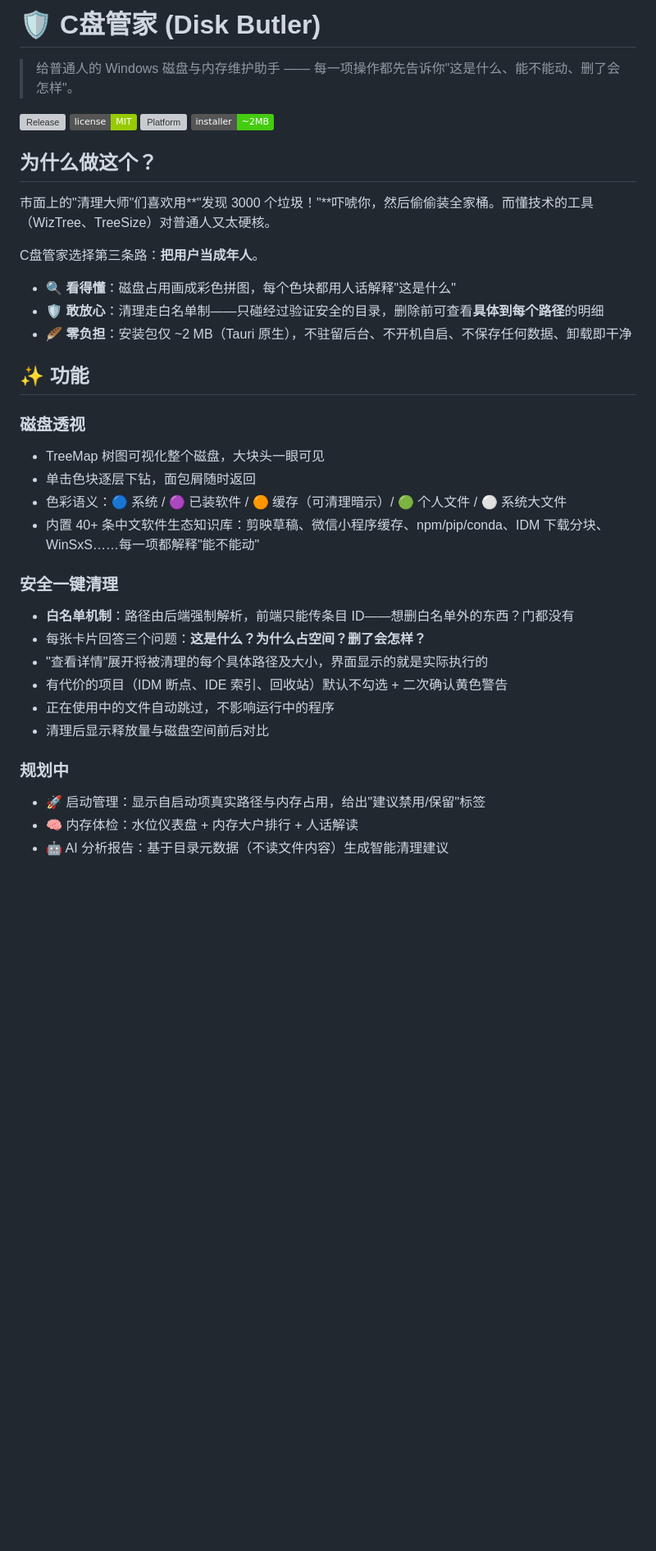
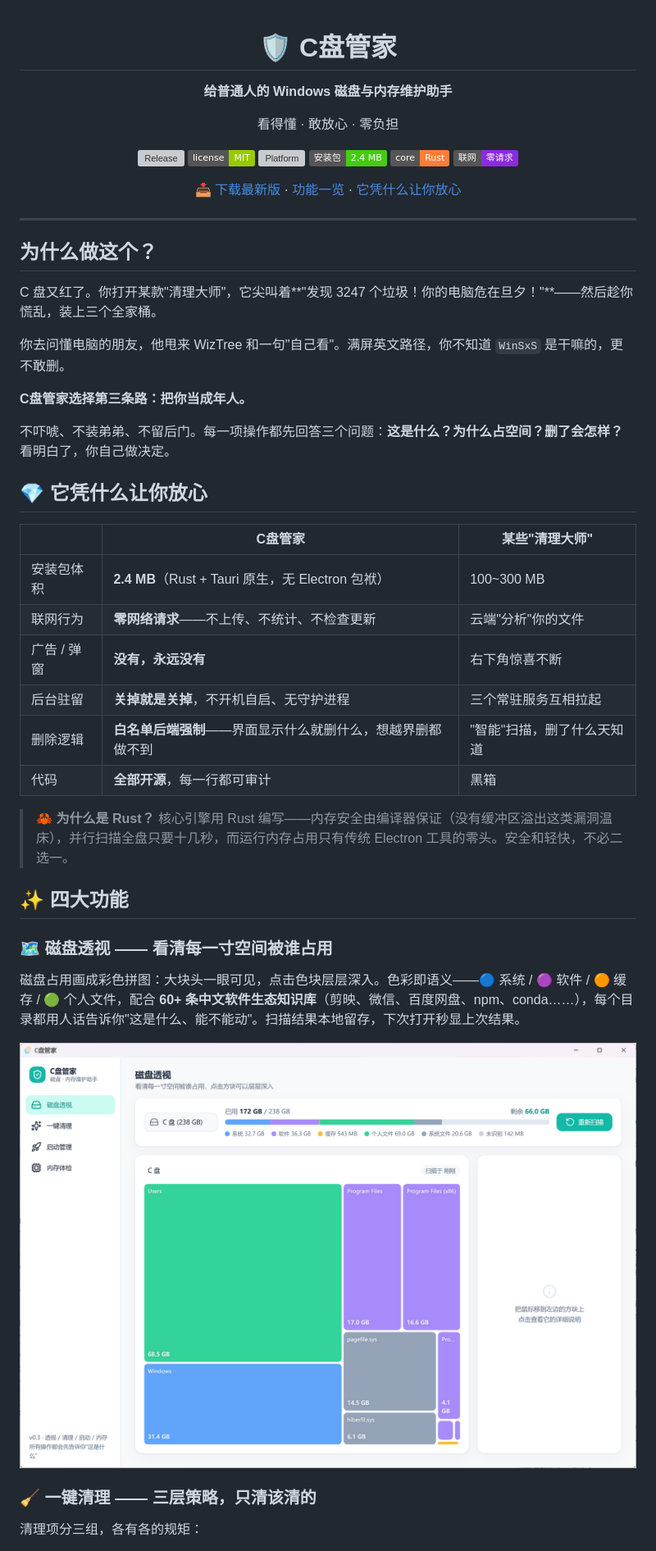
Before and after one commit to YGTQ3/disk-butler, a Markdown page: README.md, the part around one of its changes. Shown at 82% size. GitHub-like rendering; pictures changed too: docs/screenshots/disk-insight.png (added); badges without logos; blank space fills up the shorter version; grey boxes are pictures that could not be loaded.

Commit message:
docs: README全面改版(截图+Rust轻量安全卖点); fix: 侧栏版本号改为package.json自动注入

```diff
--- a/README.md
+++ b/README.md
@@ -1,39 +1,56 @@
-# 🛡️ C盘管家 (Disk Butler)
+<div align="center">
 
-> 给普通人的 Windows 磁盘与内存维护助手 —— 每一项操作都先告诉你"这是什么、能不能动、删了会怎样"。
+# 🛡️ C盘管家
+
+**给普通人的 Windows 磁盘与内存维护助手**
+
+看得懂 · 敢放心 · 零负担
 
 [![Release](https://img.shields.io/github/v/release/YGTQ3/disk-butler)](https://github.com/YGTQ3/disk-butler/releases)
 [![License](https://img.shields.io/badge/license-MIT-green)](#-许可)
 ![Platform](https://img.shields.io/badge/platform-Windows%2010%2F11%20x64-blue)
-![Size](https://img.shields.io/badge/installer-~2MB-brightgreen)
+![Installer](https://img.shields.io/badge/安装包-2.4%20MB-brightgreen)
+![Rust](https://img.shields.io/badge/core-Rust-orange)
+![Offline](https://img.shields.io/badge/联网-零请求-blueviolet)
+
+[📥 下载最新版](https://github.com/YGTQ3/disk-butler/releases) · [功能一览](#-四大功能) · [它凭什么让你放心](#-它凭什么让你放心)
+
+</div>
+
+---
 
 ## 为什么做这个？
 
-市面上的"清理大师"们喜欢用**"发现 3000 个垃圾！"**吓唬你，然后偷偷装全家桶。而懂技术的工具（WizTree、TreeSize）对普通人又太硬核。
+C 盘又红了。你打开某款"清理大师"，它尖叫着**"发现 3247 个垃圾！你的电脑危在旦夕！"**——然后趁你慌乱，装上三个全家桶。
 
-C盘管家选择第三条路：**把用户当成年人**。
+你去问懂电脑的朋友，他甩来 WizTree 和一句"自己看"。满屏英文路径，你不知道 `WinSxS` 是干嘛的，更不敢删。
 
-- 🔍 **看得懂**：磁盘占用画成彩色拼图，每个色块都用人话解释"这是什么"
-- 🛡️ **敢放心**：清理走白名单制——只碰经过验证安全的目录，删除前可查看**具体到每个路径**的明细
-- 🪶 **零负担**：安装包仅 ~2 MB（Tauri 原生），不驻留后台、不开机自启、不保存任何数据、卸载即干净
+**C盘管家选择第三条路：把你当成年人。**
 
-## ✨ 功能
+不吓唬、不装弟弟、不留后门。每一项操作都先回答三个问题：**这是什么？为什么占空间？删了会怎样？** 看明白了，你自己做决定。
 
-### 磁盘透视
-- TreeMap 树图可视化整个磁盘，大块头一眼可见
-- 单击色块逐层下钻，面包屑随时返回
-- 色彩语义：🔵 系统 / 🟣 已装软件 / 🟠 缓存（可清理暗示）/ 🟢 个人文件 / ⚪ 系统大文件
-- 内置 40+ 条中文软件生态知识库：剪映草稿、微信小程序缓存、npm/pip/conda、IDM 下载分块、WinSxS……每一项都解释"能不能动"
+## 💎 它凭什么让你放心
 
-### 安全一键清理
-- **白名单机制**：路径由后端强制解析，前端只能传条目 ID——想删白名单外的东西？门都没有
-- 每张卡片回答三个问题：**这是什么？为什么占空间？删了会怎样？**
-- "查看详情"展开将被清理的每个具体路径及大小，界面显示的就是实际执行的
-- 有代价的项目（IDM 断点、IDE 索引、回收站）默认不勾选 + 二次确认黄色警告
-- 正在使用中的文件自动跳过，不影响运行中的程序
-- 清理后显示释放量与磁盘空间前后对比
+| | C盘管家 | 某些"清理大师" |
+|---|---|---|
+| 安装包体积 | **2.4 MB**（Rust + Tauri 原生，无 Electron 包袱） | 100~300 MB |
+| 联网行为 | **零网络请求**——不上传、不统计、不检查更新 | 云端"分析"你的文件 |
+| 广告 / 弹窗 | **没有，永远没有** | 右下角惊喜不断 |
+| 后台驻留 | **关掉就是关掉**，不开机自启、无守护进程 | 三个常驻服务互相拉起 |
+| 删除逻辑 | **白名单后端强制**——界面显示什么就删什么，想越界删都做不到 | "智能"扫描，删了什么天知道 |
+| 代码 | **全部开源**，每一行都可审计 | 黑箱 |
 
-### 规划中
-- 🚀 启动管理：显示自启动项真实路径与内存占用，给出"建议禁用/保留"标签
-- 🧠 内存体检：水位仪表盘 + 内存大户排行 + 人话解读
-- 🤖 AI 分析报告：基于目录元数据（不读文件内容）生成智能清理建议
+> 🦀 **为什么是 Rust？** 核心引擎用 Rust 编写——内存安全由编译器保证（没有缓冲区溢出这类漏洞温床），并行扫描全盘只要十几秒，而运行内存占用只有传统 Electron 工具的零头。安全和轻快，不必二选一。
+
+## ✨ 四大功能
+
+### 🗺️ 磁盘透视 —— 看清每一寸空间被谁占用
+
+磁盘占用画成彩色拼图：大块头一眼可见，点击色块层层深入。色彩即语义——🔵 系统 / 🟣 软件 / 🟠 缓存 / 🟢 个人文件，配合 **60+ 条中文软件生态知识库**（剪映、微信、百度网盘、npm、conda……），每个目录都用人话告诉你"这是什么、能不能动"。扫描结果本地留存，下次打开秒显上次结果。
+
+![磁盘透视](docs/screenshots/disk-insight.png)
+
+### 🧹 一键清理 —— 三层策略，只清该清的
+
+清理项分三组，各有各的规矩：
+
```
Also changed, not shown: other parts of README.md (+46 -10 lines), docs/screenshots/cleanup-groups.png (added), docs/screenshots/deep-clean-analyze.png (added), docs/screenshots/memory-check.png (added), docs/screenshots/startup.png (added), 3 other files.
